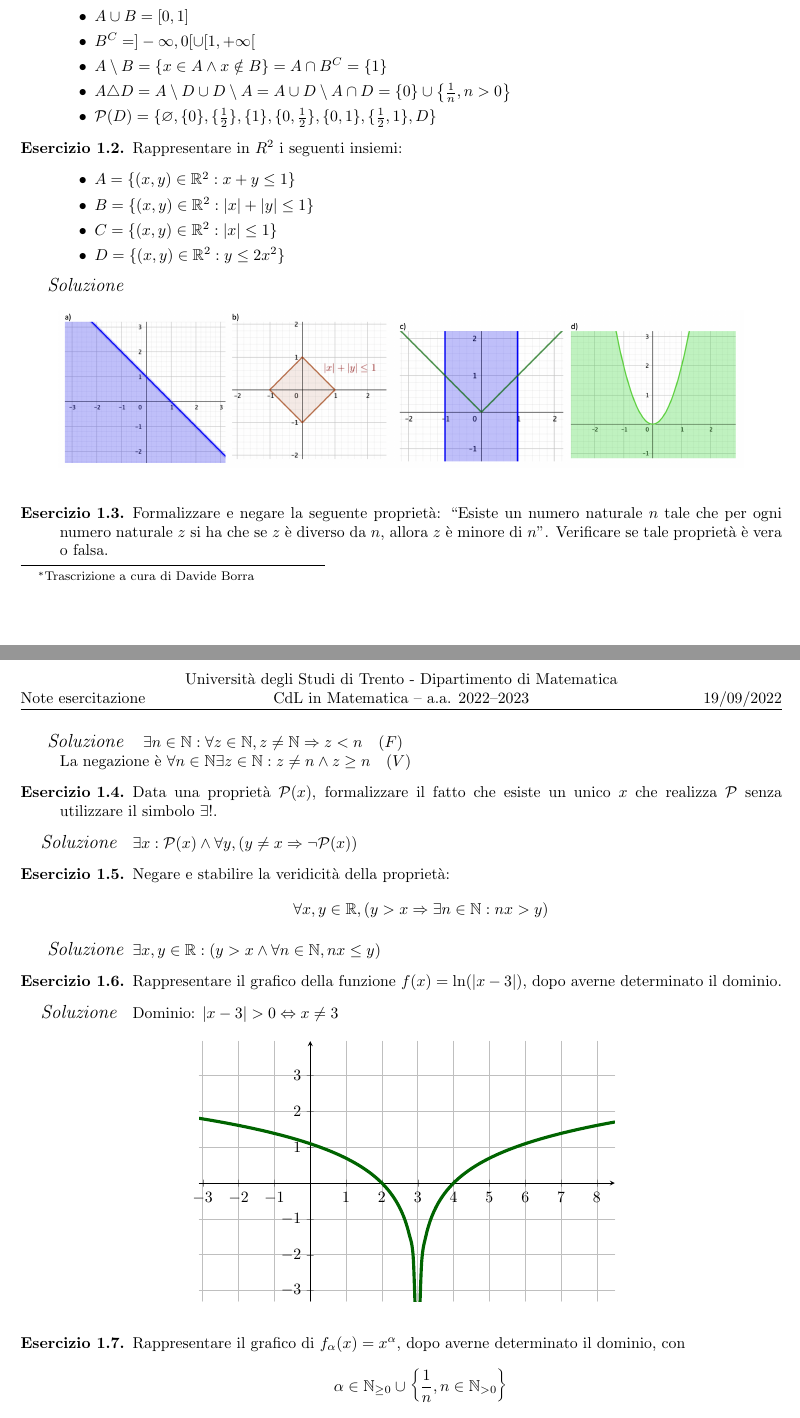
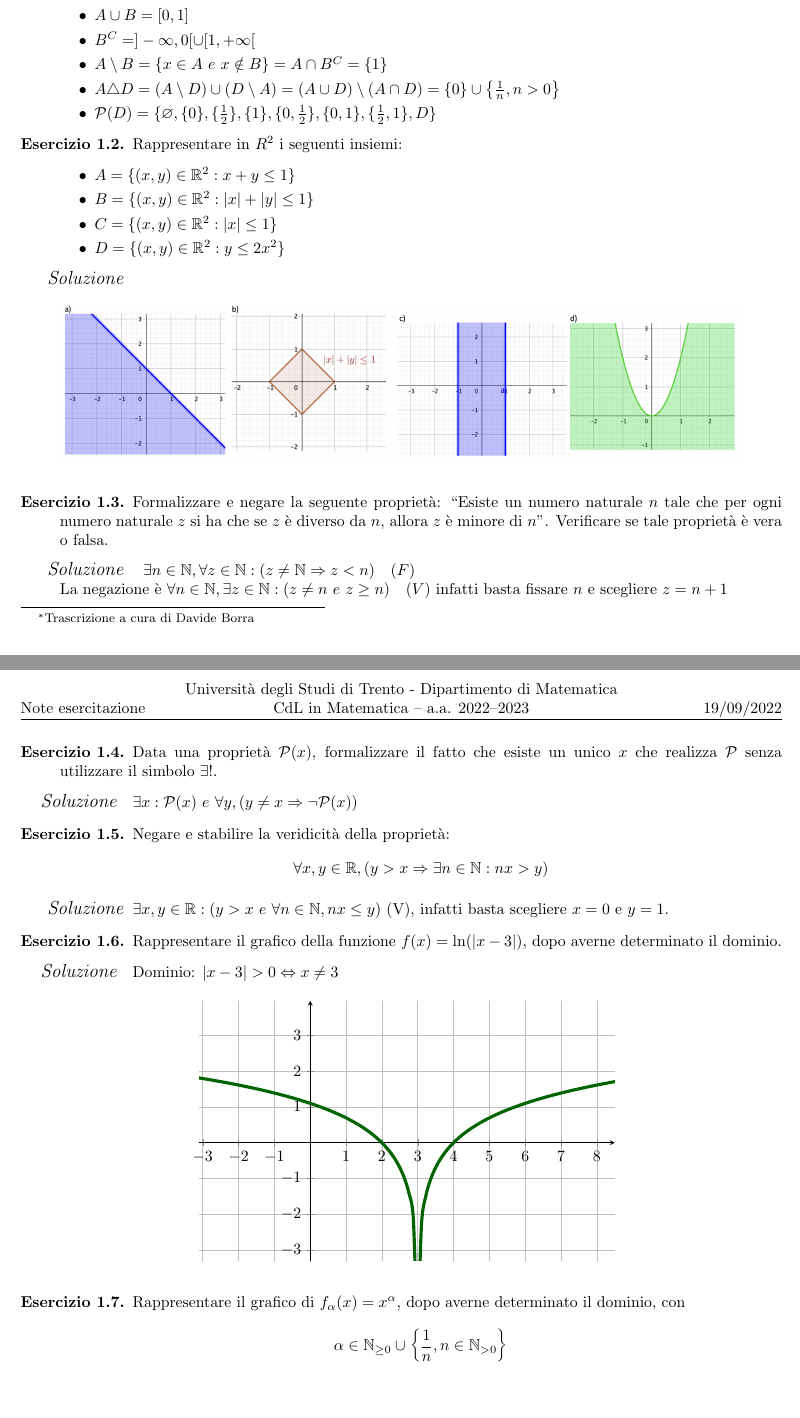
Before and after one commit to davideborra/esercitazione-analisi-A-2022-23, a LaTeX document (E01 - 19.09.2022/main.tex): two parts of pages 1 and 2 of 2, joined at a grey line, cut so that both start at the same text, the shorter picture padded with empty space. Compiled offline with pdfLaTeX.

Commit message:
Modificata l1

```diff
--- a/E01 - 19.09.2022/main.tex
+++ b/E01 - 19.09.2022/main.tex
@@ -30,8 +30,8 @@ CdL in Matematica – a.a. 2022–2023}
         \item $A\cap C=A$, infatti se $P,R$ insiemi e $P\subseteq R$, allora $P\cap R=P$
         \item $A\cup B=[0,1]$
         \item $B^C=]-\infty,0[\cup[1,+\infty[$
-        \item $A\setminus B=\{x\in A \land x \notin B\}=A\cap B^C=\{1\}$
-        \item $A\triangle D=A\setminus D\cup D\setminus A=A\cup D \setminus A\cap D=\{0\}\cup \left\{\frac{1}{n}, n>0\right\}$
+        \item $A\setminus B=\{x\in A ~e~ x \notin B\}=A\cap B^C=\{1\}$
+        \item $A\triangle D=(A\setminus D)\cup (D\setminus A)=(A\cup D) \setminus (A\cap D)=\{0\}\cup \left\{\frac{1}{n}, n>0\right\}$
         \item $\mathcal{P}(D)=\{\varnothing, \{0\}, \{\frac{1}{2}\}, \{1\}, \{0, \frac{1}{2}\}, \{0,1\}, \{\frac{1}{2}, 1\}, D\}$
     \end{itemize}
 
@@ -51,14 +51,14 @@ CdL in Matematica – a.a. 2022–2023}
         %\label{fig:my_label}
     \end{figure}
     \item Formalizzare e negare la seguente proprietà: \say{Esiste un numero naturale $n$ tale che per ogni numero naturale $z$ si ha che se $z$ è diverso da $n$, allora $z$ è minore di $n$}. Verificare se tale proprietà è vera o falsa.
-    \item[\textit{\large Soluzione}]~ $\exists n\in \N :\forall z\in \N, z\neq \N\Rightarrow z<n~~~(F)$\\
-    La negazione è $\forall n\in \N\exists z \in \N :z\neq n\land z\geq n~~~(V)$
+    \item[\textit{\large Soluzione}]~ $\exists n\in \N ,\forall z\in \N:( z\neq \N\Rightarrow z<n)~~~(F)$\\
+    La negazione è $\forall n\in \N,\exists z \in \N :(z\neq n~e~ z\geq n)~~~(V)$ infatti basta fissare $n$ e scegliere $z=n+1$
     \item Data una proprietà $\mathcal{P}(x)$, formalizzare il fatto che esiste un unico $x$ che realizza $\mathcal{P}$ senza utilizzare il simbolo $\exists!$.
     \item[\textit{\large Soluzione~}]
-    $\exists x:\mathcal{P}(x)\land \forall y,(y\neq x\Rightarrow\lnot \mathcal{P}(x))$
+    $\exists x:\mathcal{P}(x)~e~ \forall y,(y\neq x\Rightarrow\lnot \mathcal{P}(x))$
     \item Negare e stabilire la veridicità della proprietà: \[\forall x,y \in \R,(y>x\Rightarrow \exists n \in \N: n x>y)\]
     \item[\textit{\large Soluzione}]
-    $\exists x,y \in \R:(y>x \land \forall n \in \N, nx\leq y)$
+    $\exists x,y \in \R:(y>x ~e~ \forall n \in \N, nx\leq y)$ (V), infatti basta scegliere $x=0$ e $y=1$.
     \item Rappresentare il grafico della funzione $f(x)=\ln(|x-3|)$, dopo averne determinato il dominio.
     \item[\textit{\large Soluzione~}] Dominio: $|x-3|>0 \Leftrightarrow x\neq 3$
     \begin{figure}[h]
```
Also changed, not shown: E01 - 19.09.2022/Es2.png, E01 - 19.09.2022/main.pdf, E01 - 19.09.2022/main.tex (8 more changed lines), 4 other files.
